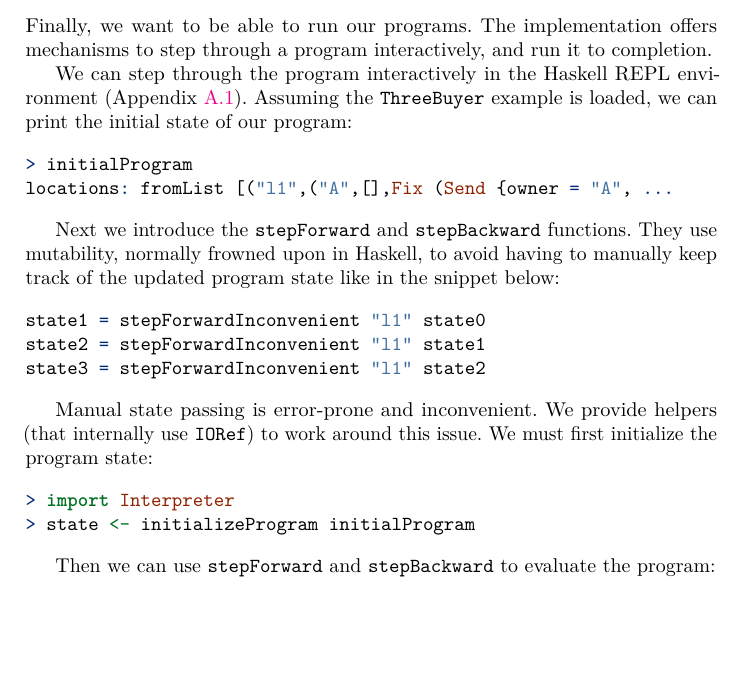
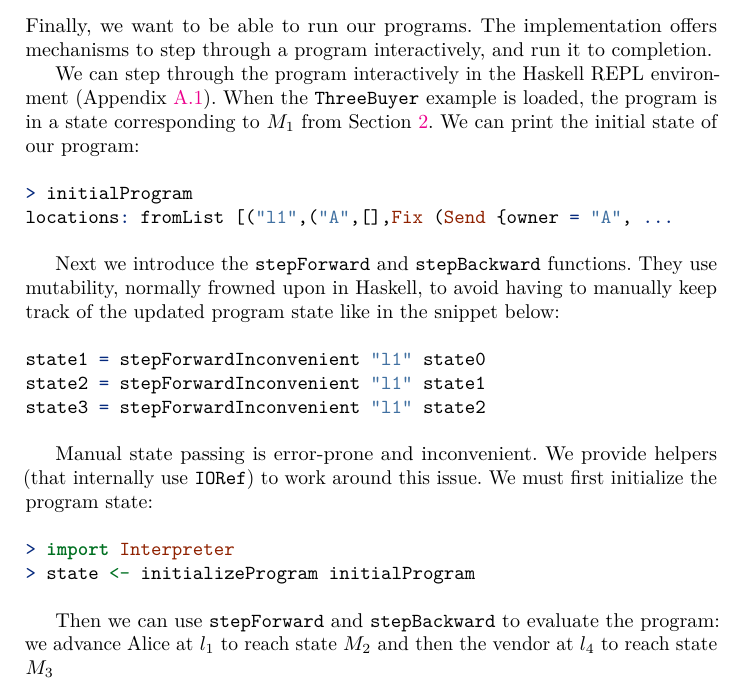
Before and after one commit to folkertdev/reversible-debugger, a LaTeX thesis (tfp-full-paper/thesis.tex): part of page 20 of 34, cut so that both start at the same text, the shorter picture padded with empty space. Compiled offline with pdfLaTeX.

Commit message:
work running example into section 5 (running etc)

```diff
--- a/tfp-full-paper/thesis.tex
+++ b/tfp-full-paper/thesis.tex
@@ -1329,9 +1329,9 @@ offers mechanisms to step through a program interactively, and run it to
 completion.
 
 We can step through the program interactively in the Haskell REPL
-environment (Appendix \ref{installing-and-running}). Assuming the
-\texttt{ThreeBuyer} example is loaded, we can print the initial state of
-our program:
+environment (Appendix \ref{installing-and-running}).
+When the \texttt{ThreeBuyer} example is loaded, the program is in a state corresponding to $M_1$ from Section \ref{the-process-model}.
+We can print the initial state of our program:
 
 \begin{Shaded}
 \begin{Highlighting}[]
@@ -1365,7 +1365,7 @@ first initialize the program state:
 \end{Shaded}
 
 Then we can use \texttt{stepForward} and \texttt{stepBackward} to
-evaluate the program:
+evaluate the program: we advance Alice at $l_1$ to reach state $M_2$ and then the vendor at $l_4$ to reach state $M_3$
 
 \begin{Shaded}
 \begin{Highlighting}[]
```
Also changed, not shown: tfp-full-paper/thesis.tex (2 more changed lines).
